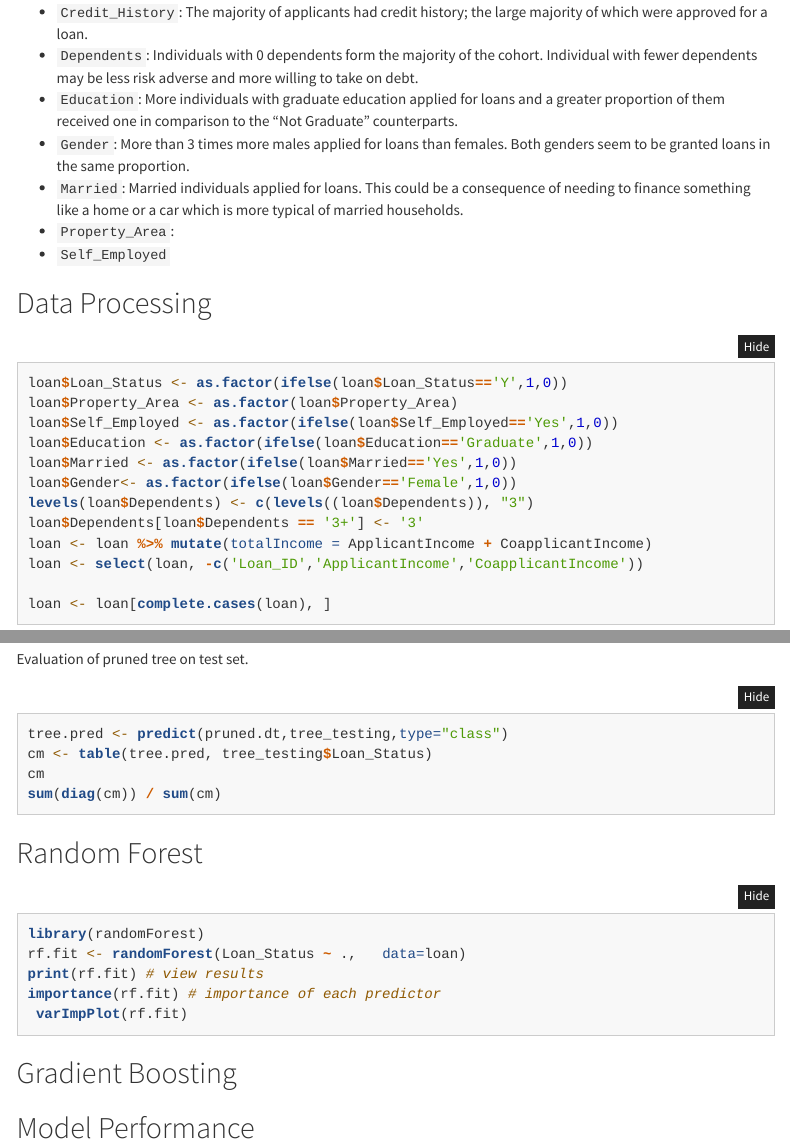
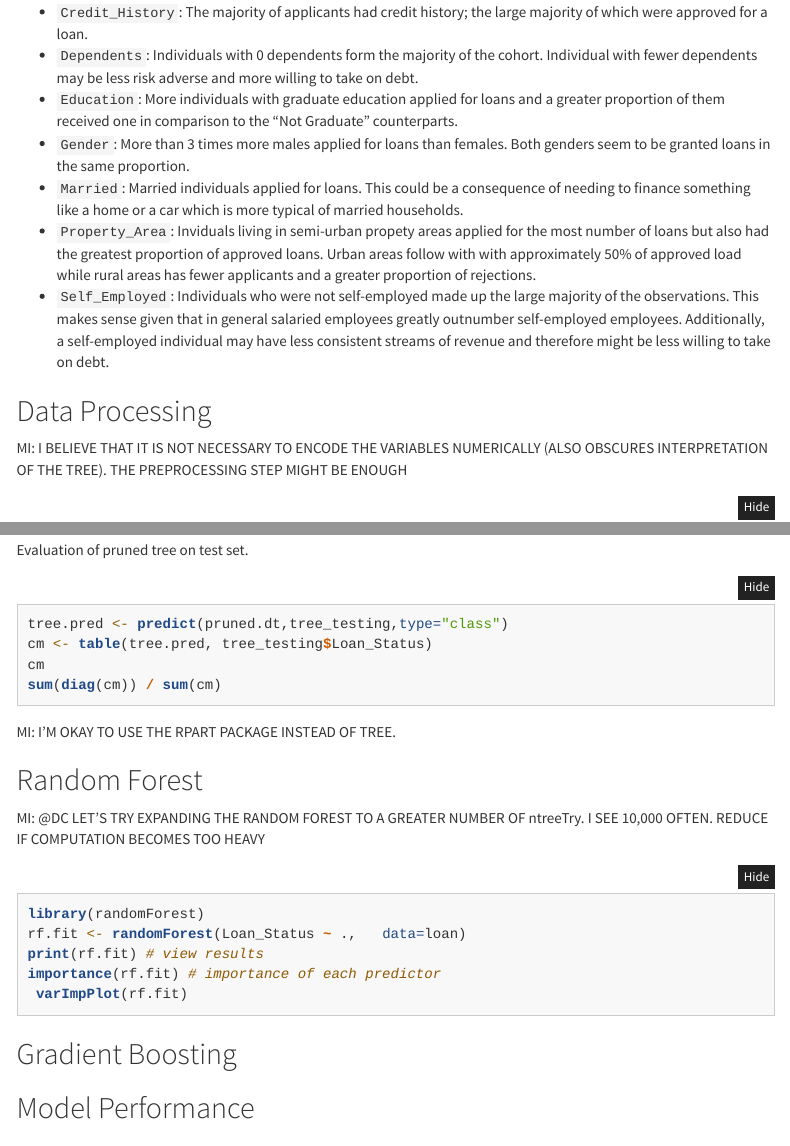
Before and after one commit to maelillien/data622, an R Markdown document (hw3/hw3.Rmd): the page in a window 1100 px wide, from 4470 px down, and a second part further down, joined at a grey line. Rendered offline with R 4.5, knitr and Pandoc, with nearby package versions; the code chunks are not run, so their results and figures are left out; menus at the side of the page are left out; long lines of code are wrapped.

Commit message:
Minor updates to EDA. Added some comments for discussion

````diff
--- a/hw3/hw3.Rmd
+++ b/hw3/hw3.Rmd
@@ -291,19 +291,20 @@
 - `Education`: More individuals with graduate education applied for loans and a greater proportion of them received one in comparison to the "Not Graduate" counterparts.
 - `Gender`: More than 3 times more males applied for loans than females. Both genders seem to be granted loans in the same proportion.
 - `Married`: Married individuals applied for loans. This could be a consequence of needing to finance something like a home or a car which is more typical of married households.
-- `Property_Area`:
-- `Self_Employed`
+- `Property_Area`:  Inviduals living in semi-urban propety areas applied for the most number of loans but also had the greatest proportion of approved loans. Urban areas follow with with approximately 50% of approved load while rural areas has fewer applicants and a greater proportion of rejections.
+- `Self_Employed`: Individuals who were not self-employed made up the large majority of the observations. This makes sense given that in general salaried employees greatly outnumber self-employed employees. Additionally, a self-employed individual may have less consistent streams of revenue and therefore might be less willing to take on debt.
 
 ```{r echo=FALSE, message=FALSE, warning=FALSE}
 loan %>% select(where(is.factor)) %>%  gather(key = "variable", value = "measurement", -Loan_Status) %>%
   ggplot(aes(measurement)) + geom_bar(aes(fill=Loan_Status), position=position_dodge()) +
-  facet_wrap(~variable, scales = "free")
+  facet_wrap(~variable, scales = "free") +
   theme_minimal() +
   ggtitle("Distribution of Categorical Variables")
 ```
 
+## Data Processing
 
-## Data Processing
+MI: I BELIEVE THAT IT IS NOT NECESSARY TO ENCODE THE VARIABLES NUMERICALLY (ALSO OBSCURES INTERPRETATION OF THE TREE). THE PREPROCESSING STEP MIGHT BE ENOUGH
 
 ```{r}
 loan$Loan_Status <- as.factor(ifelse(loan$Loan_Status=='Y',1,0))
@@ -398,8 +399,11 @@
 sum(diag(cm)) / sum(cm)
 ```
 
+MI: I'M OKAY TO USE THE RPART PACKAGE INSTEAD OF TREE.
 
 ## Random Forest
+
+MI: @DC LET'S TRY EXPANDING THE RANDOM FOREST TO A GREATER NUMBER OF ntreeTry. I SEE 10,000 OFTEN. REDUCE IF COMPUTATION BECOMES TOO HEAVY
 
 ```{r}
 library(randomForest)
````
